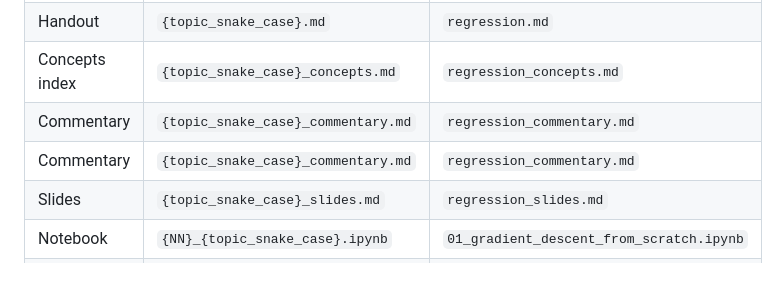
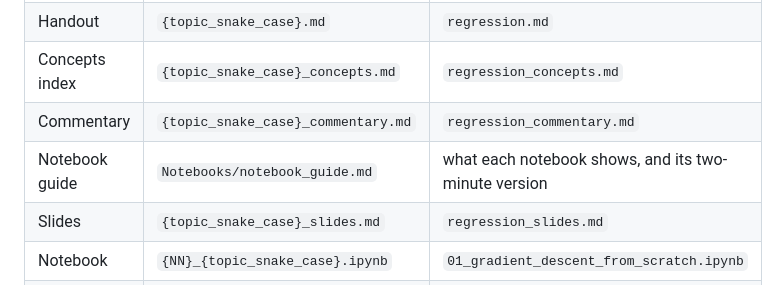
Before and after one commit to fabioantonini/technologies-for-artificial-intelligence, a Markdown page: CLAUDE.md, the part around the change. Rendered like a GitHub page.

Commit message:
Name the notebook guide in CLAUDE.md, and drop a duplicated row
Co-Authored-By: Claude Opus 5.5 <noreply@anthropic.com>

```diff
--- a/CLAUDE.md
+++ b/CLAUDE.md
@@ -172,7 +172,7 @@ this rule prevents.
 | Handout | `{topic_snake_case}.md` | `regression.md` |
 | Concepts index | `{topic_snake_case}_concepts.md` | `regression_concepts.md` |
 | Commentary | `{topic_snake_case}_commentary.md` | `regression_commentary.md` |
-| Commentary | `{topic_snake_case}_commentary.md` | `regression_commentary.md` |
+| Notebook guide | `Notebooks/notebook_guide.md` | what each notebook shows, and its two-minute version |
 | Slides | `{topic_snake_case}_slides.md` | `regression_slides.md` |
 | Notebook | `{NN}_{topic_snake_case}.ipynb` | `01_gradient_descent_from_scratch.ipynb` |
 | Quiz | `{TopicName}-Quiz.ipynb` | `Regression-Quiz.ipynb` |
```
